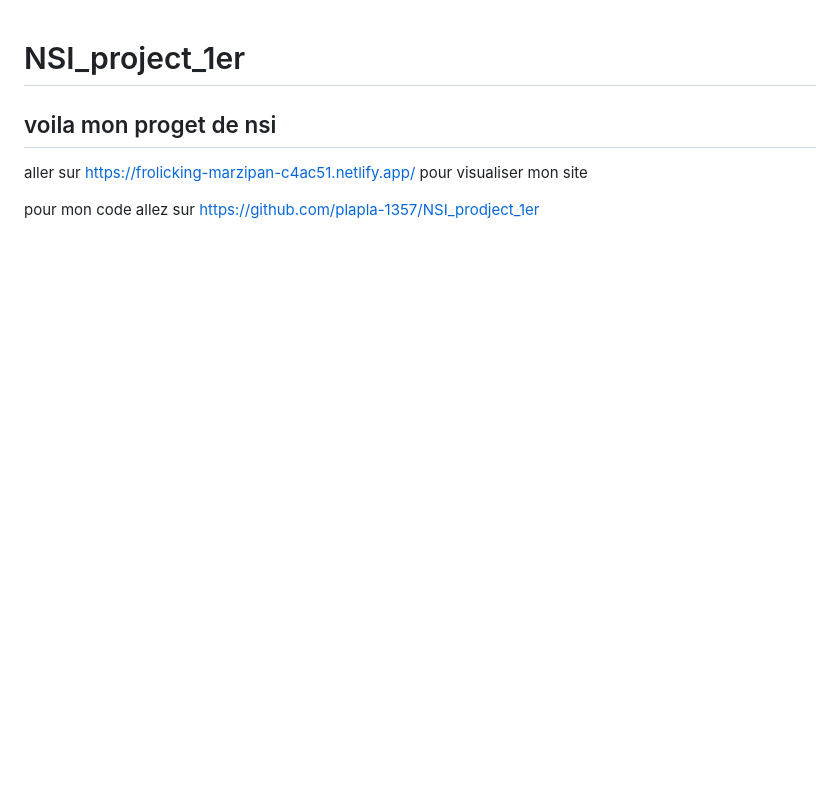
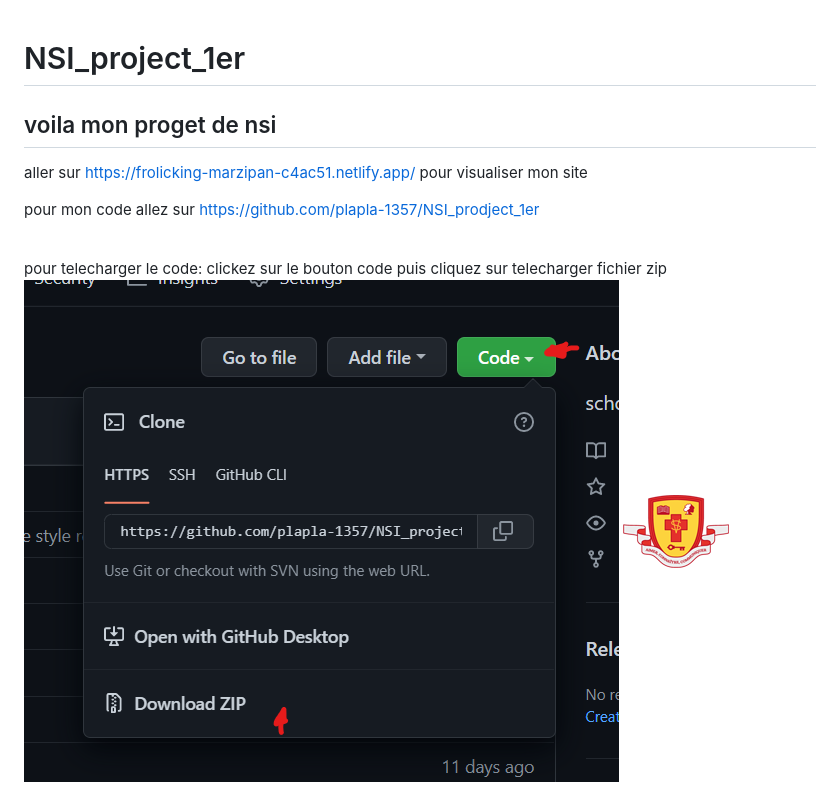
Before and after one commit to plapla-1357/NSI_project_1er, a Markdown page: README.md, the part around the change. GitHub-like rendering; pictures changed too: src/image/README_help.png (added); blank space fills up the shorter version.

Commit message:
reglage problemes + readme

```diff
--- a/README.md
+++ b/README.md
@@ -5,4 +5,9 @@ aller sur <a href="https://frolicking-marzipan-c4ac51.netlify.app/">https://frol
 
 pour mon code allez sur <a href="https://github.com/plapla-1357/NSI_prodject_1er">https://github.com/plapla-1357/NSI_prodject_1er</a>
 
+<br>
+pour telecharger le code:
+clickez sur le bouton code puis cliquez sur telecharger fichier zip
+<img src="./src/image/README_help.png">
+
 <img src="./src/image/logo_idf.png">
```
Also changed, not shown: src/image/330px-Alan_Turing_Aged_16.jpg (added), src/image/frise.png (added), 6 other files.
